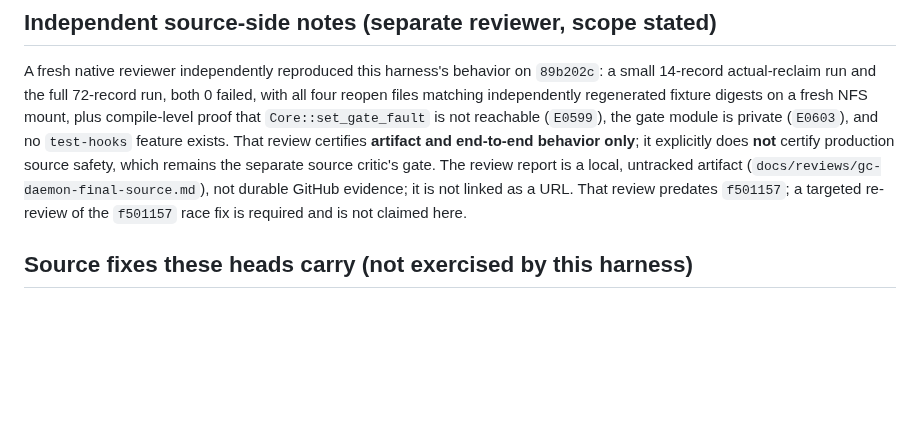
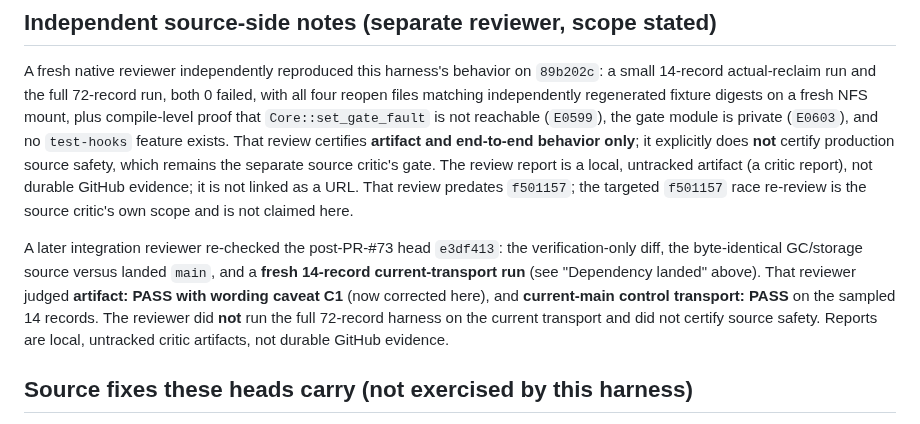
Before and after one commit to zeeshanhaque21/cowfs, a Markdown page: docs/verification/gc-daemon-e2e.md, the part around one of its changes. Rendered like a GitHub page; blank space fills up the shorter version.

```diff
--- a/docs/verification/gc-daemon-e2e.md
+++ b/docs/verification/gc-daemon-e2e.md
@@ -353,9 +393,16 @@ matching independently regenerated fixture digests on a fresh NFS mount, plus co
 that `Core::set_gate_fault` is not reachable (`E0599`), the gate module is private (`E0603`), and no
 `test-hooks` feature exists. That review certifies **artifact and end-to-end behavior only**; it
 explicitly does **not** certify production source safety, which remains the separate source critic's
-gate. The review report is a local, untracked artifact (`docs/reviews/gc-daemon-final-source.md`), not
-durable GitHub evidence; it is not linked as a URL. That review predates `f501157`; a targeted
-re-review of the `f501157` race fix is required and is not claimed here.
+gate. The review report is a local, untracked artifact (a critic report), not durable GitHub evidence;
+it is not linked as a URL. That review predates `f501157`; the targeted `f501157` race re-review is
+the source critic's own scope and is not claimed here.
+
+A later integration reviewer re-checked the post-PR-#73 head `e3df413`: the verification-only diff,
+the byte-identical GC/storage source versus landed `main`, and a **fresh 14-record current-transport
+run** (see "Dependency landed" above). That reviewer judged **artifact: PASS with wording caveat C1**
+(now corrected here), and **current-main control transport: PASS** on the sampled 14 records. The
+reviewer did **not** run the full 72-record harness on the current transport and did not certify
+source safety. Reports are local, untracked critic artifacts, not durable GitHub evidence.
 
 ## Source fixes these heads carry (not exercised by this harness)
 
```
Also changed, not shown: other parts of docs/verification/gc-daemon-e2e.md (+55 -15 lines).
